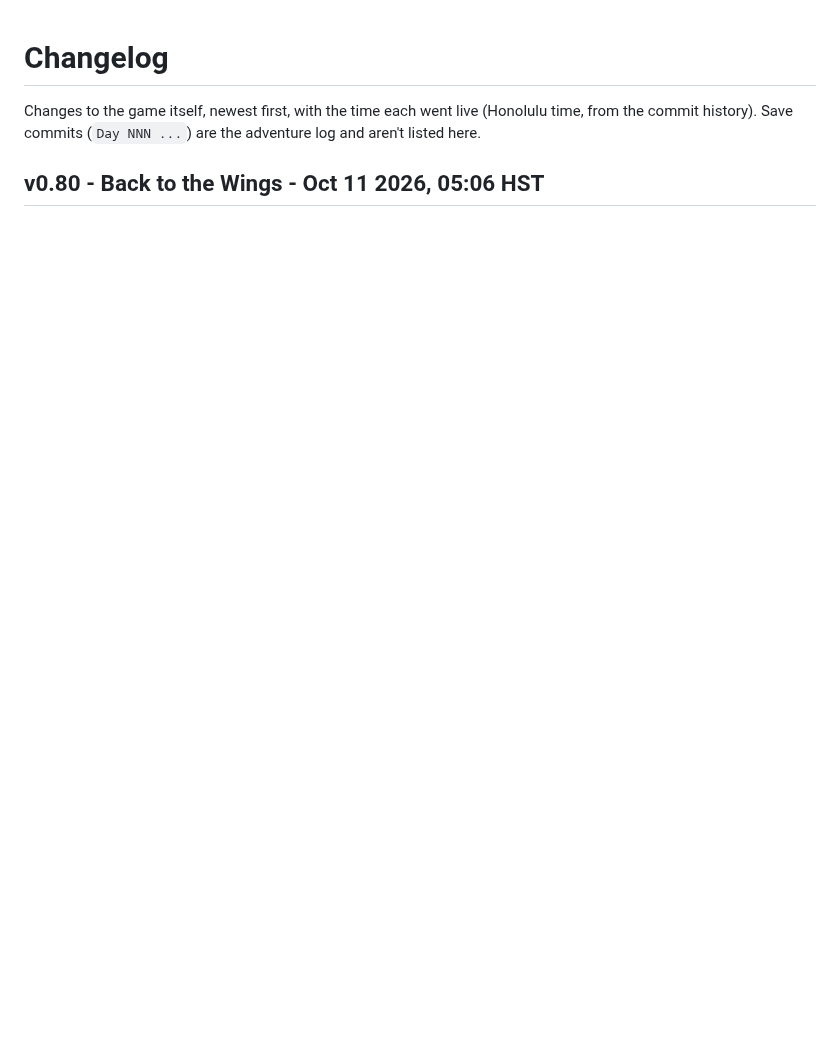
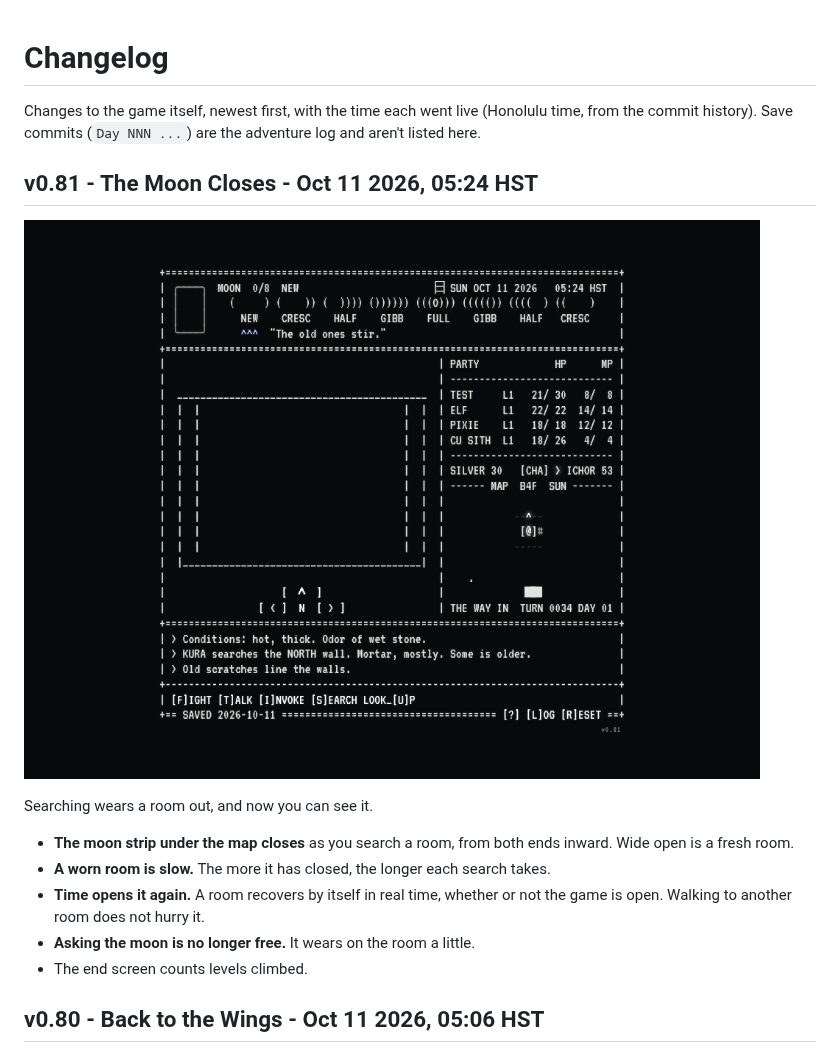
Before and after one commit to okayline/daily-dungeon, a Markdown page: CHANGELOG.md, the part around the change. Rendered like a GitHub page; blank space fills up the shorter version.

Commit message:
Changelog: v0.81
Co-Authored-By: Claude Opus 5.5 <noreply@anthropic.com>
Claude-Session: https://claude.ai/code/session_013UWqGfRK4VFjqaPgWYa8SW

```diff
--- a/CHANGELOG.md
+++ b/CHANGELOG.md
@@ -1,6 +1,18 @@
 # Changelog
 
 Changes to the game itself, newest first, with the time each went live (Honolulu time, from the commit history). Save commits (`Day NNN ...`) are the adventure log and aren't listed here.
+
+## v0.81 - The Moon Closes - Oct 11 2026, 05:24 HST
+
+![v0.81](screenshots/v0.81.png)
+
+Searching wears a room out, and now you can see it.
+
+- **The moon strip under the map closes** as you search a room, from both ends inward. Wide open is a fresh room.
+- **A worn room is slow.** The more it has closed, the longer each search takes.
+- **Time opens it again.** A room recovers by itself in real time, whether or not the game is open. Walking to another room does not hurry it.
+- **Asking the moon is no longer free.** It wears on the room a little.
+- The end screen counts levels climbed.
 
 ## v0.80 - Back to the Wings - Oct 11 2026, 05:06 HST
 
```
